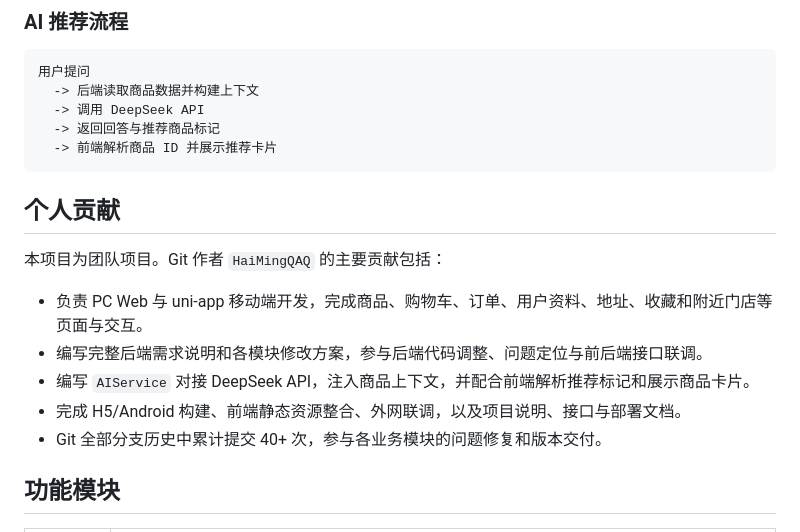
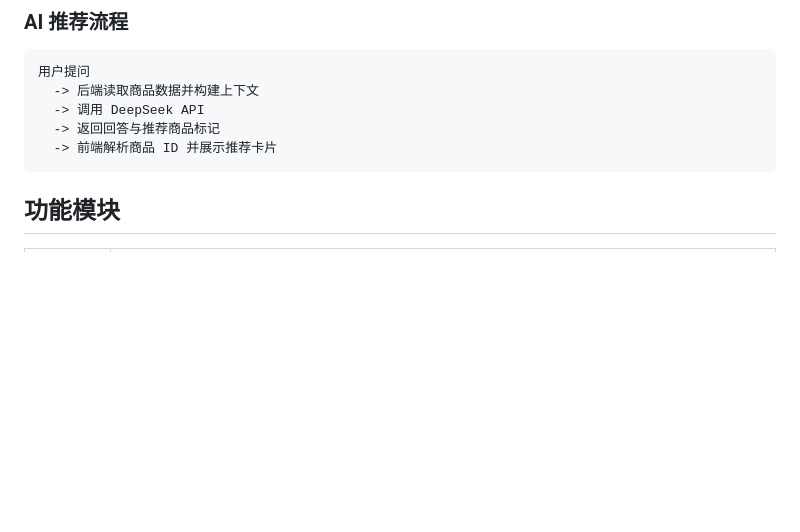
Before and after one commit to fortheemp/petStore, a Markdown page: README.md, the part around the change. Rendered like a GitHub page; blank space fills up the shorter version.

Commit message:
docs: 移除个人贡献板块

````diff
--- a/README.md
+++ b/README.md
@@ -98,16 +98,6 @@ flowchart LR
   -> 返回回答与推荐商品标记
   -> 前端解析商品 ID 并展示推荐卡片
 ```
-
-## 个人贡献
-
-本项目为团队项目。Git 作者 `HaiMingQAQ` 的主要贡献包括：
-
-- 负责 PC Web 与 uni-app 移动端开发，完成商品、购物车、订单、用户资料、地址、收藏和附近门店等页面与交互。
-- 编写完整后端需求说明和各模块修改方案，参与后端代码调整、问题定位与前后端接口联调。
-- 编写 `AIService` 对接 DeepSeek API，注入商品上下文，并配合前端解析推荐标记和展示商品卡片。
-- 完成 H5/Android 构建、前端静态资源整合、外网联调，以及项目说明、接口与部署文档。
-- Git 全部分支历史中累计提交 40+ 次，参与各业务模块的问题修复和版本交付。
 
 ## 功能模块
 
````
